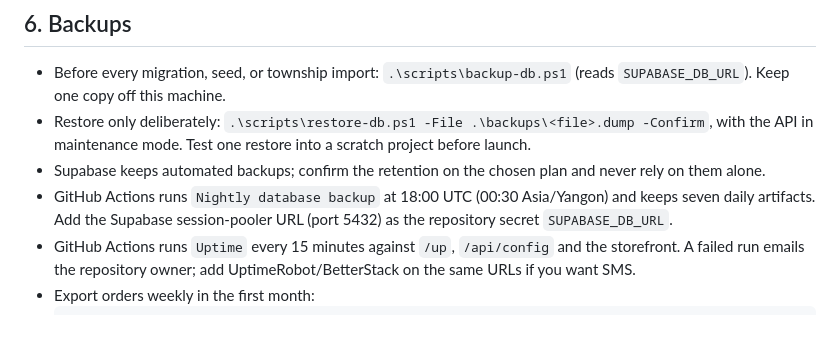
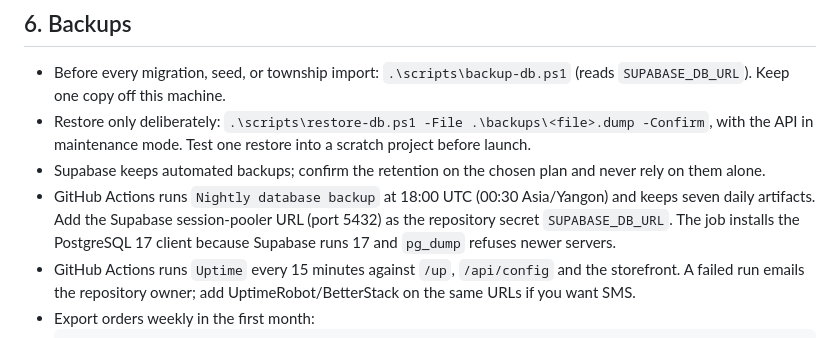
Before and after one commit to YeMarnAung166/ZayWear, a Markdown page: RUNBOOK.md, the part around the change. GitHub-like rendering.

Commit message:
docs: note the PostgreSQL 17 client requirement for backups

````diff
--- a/RUNBOOK.md
+++ b/RUNBOOK.md
@@ -287,7 +287,7 @@ php artisan model:prune --model="App\Models\TelegramSession"
 - Before every migration, seed, or township import: `.\scripts\backup-db.ps1` (reads `SUPABASE_DB_URL`). Keep one copy off this machine.
 - Restore only deliberately: `.\scripts\restore-db.ps1 -File .\backups\<file>.dump -Confirm`, with the API in maintenance mode. Test one restore into a scratch project before launch.
 - Supabase keeps automated backups; confirm the retention on the chosen plan and never rely on them alone.
-- GitHub Actions runs `Nightly database backup` at 18:00 UTC (00:30 Asia/Yangon) and keeps seven daily artifacts. Add the Supabase session-pooler URL (port 5432) as the repository secret `SUPABASE_DB_URL`.
+- GitHub Actions runs `Nightly database backup` at 18:00 UTC (00:30 Asia/Yangon) and keeps seven daily artifacts. Add the Supabase session-pooler URL (port 5432) as the repository secret `SUPABASE_DB_URL`. The job installs the PostgreSQL 17 client because Supabase runs 17 and `pg_dump` refuses newer servers.
 - GitHub Actions runs `Uptime` every 15 minutes against `/up`, `/api/config` and the storefront. A failed run emails the repository owner; add UptimeRobot/BetterStack on the same URLs if you want SMS.
 - Export orders weekly in the first month:
   ```sql
````
